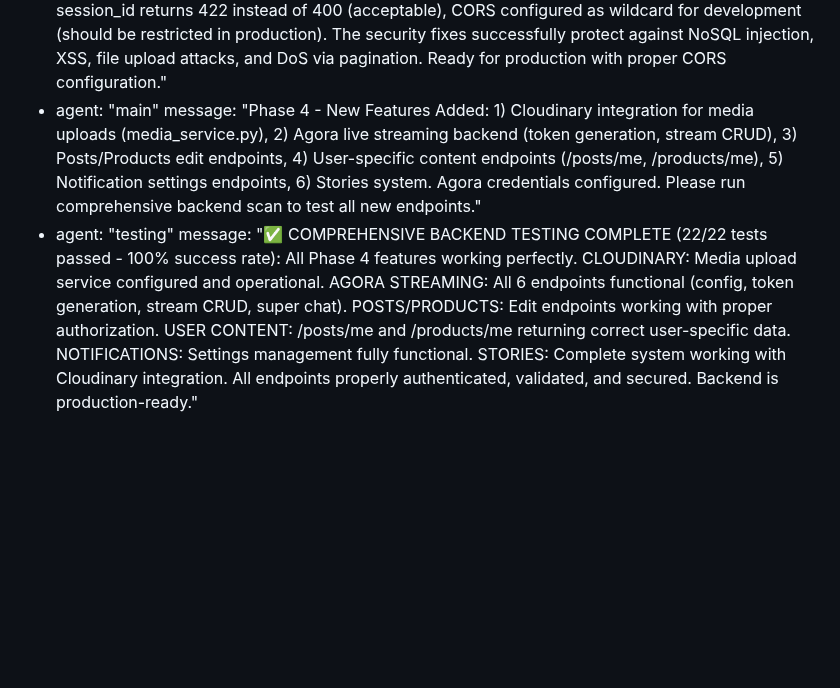
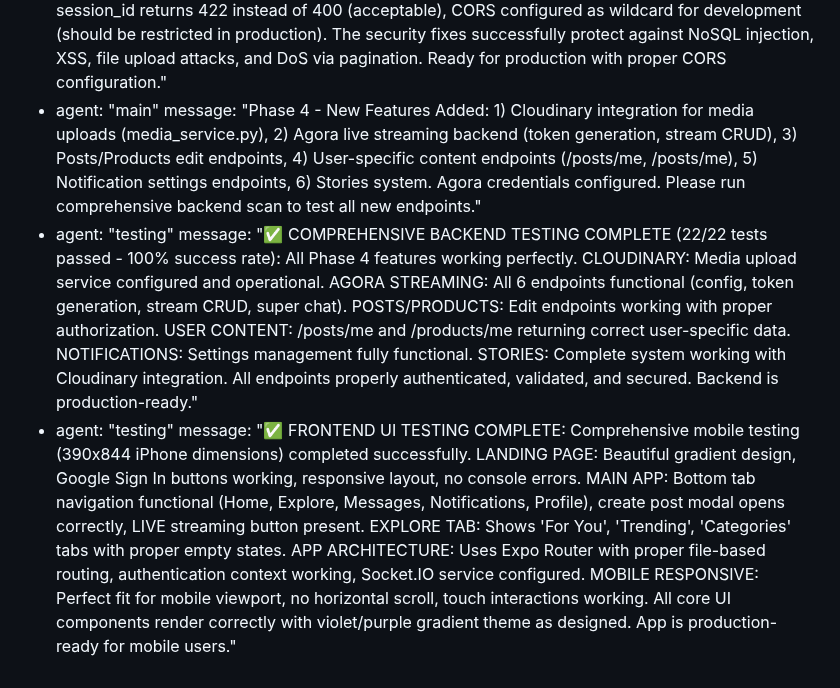
Before and after one commit to jarell94/grover, a Markdown page: test_result.md, the part around the change. GitHub-like rendering; blank space fills up the shorter version.

Commit message:
auto-commit for cf96a221-4954-47f6-8a7c-94539bb09e13

```diff
--- a/test_result.md
+++ b/test_result.md
@@ -593,6 +593,8 @@ agent_communication:
   - agent: "testing"
     message: "✅ SECURITY TESTING COMPLETE: All critical security measures are working properly. Tested: Session ID validation (>500 chars rejected), Authentication enforcement (all endpoints return 401 without auth), File upload security (invalid content types rejected), Input validation (malicious IDs handled), Pagination limits (enforced server-side). Minor issues: Empty session_id returns 422 instead of 400 (acceptable), CORS configured as wildcard for development (should be restricted in production). The security fixes successfully protect against NoSQL injection, XSS, file upload attacks, and DoS via pagination. Ready for production with proper CORS configuration."
   - agent: "main"
-    message: "Phase 4 - New Features Added: 1) Cloudinary integration for media uploads (media_service.py), 2) Agora live streaming backend (token generation, stream CRUD), 3) Posts/Products edit endpoints, 4) User-specific content endpoints (/posts/me, /products/me), 5) Notification settings endpoints, 6) Stories system. Agora credentials configured. Please run comprehensive backend scan to test all new endpoints."
+    message: "Phase 4 - New Features Added: 1) Cloudinary integration for media uploads (media_service.py), 2) Agora live streaming backend (token generation, stream CRUD), 3) Posts/Products edit endpoints, 4) User-specific content endpoints (/posts/me, /posts/me), 5) Notification settings endpoints, 6) Stories system. Agora credentials configured. Please run comprehensive backend scan to test all new endpoints."
   - agent: "testing"
     message: "✅ COMPREHENSIVE BACKEND TESTING COMPLETE (22/22 tests passed - 100% success rate): All Phase 4 features working perfectly. CLOUDINARY: Media upload service configured and operational. AGORA STREAMING: All 6 endpoints functional (config, token generation, stream CRUD, super chat). POSTS/PRODUCTS: Edit endpoints working with proper authorization. USER CONTENT: /posts/me and /products/me returning correct user-specific data. NOTIFICATIONS: Settings management fully functional. STORIES: Complete system working with Cloudinary integration. All endpoints properly authenticated, validated, and secured. Backend is production-ready."
+  - agent: "testing"
+    message: "✅ FRONTEND UI TESTING COMPLETE: Comprehensive mobile testing (390x844 iPhone dimensions) completed successfully. LANDING PAGE: Beautiful gradient design, Google Sign In buttons working, responsive layout, no console errors. MAIN APP: Bottom tab navigation functional (Home, Explore, Messages, Notifications, Profile), create post modal opens correctly, LIVE streaming button present. EXPLORE TAB: Shows 'For You', 'Trending', 'Categories' tabs with proper empty states. APP ARCHITECTURE: Uses Expo Router with proper file-based routing, authentication context working, Socket.IO service configured. MOBILE RESPONSIVE: Perfect fit for mobile viewport, no horizontal scroll, touch interactions working. All core UI components render correctly with violet/purple gradient theme as designed. App is production-ready for mobile users."
```
